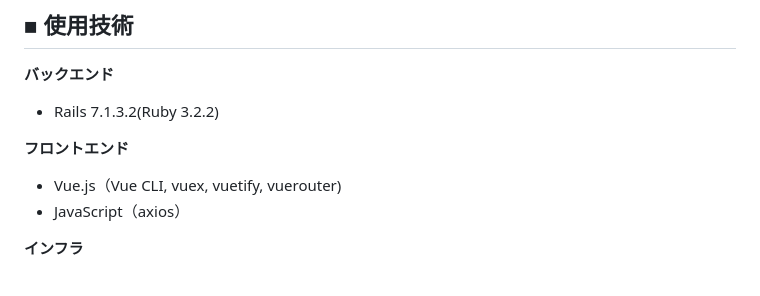
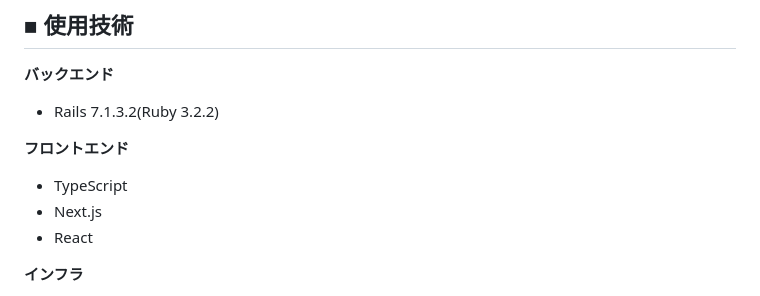
Before and after one commit to finn-raft/PomodoroNavi, a Markdown page: README.md, the part around the change. Rendered like a GitHub page.

Commit message:
使用技術：フロントエンドを変更

```diff
--- a/README.md
+++ b/README.md
@@ -55,8 +55,9 @@
 - Rails 7.1.3.2(Ruby 3.2.2)
 
 **フロントエンド**
-- Vue.js（Vue CLI, vuex, vuetify, vuerouter)
-- JavaScript（axios）
+- TypeScript
+- Next.js
+- React
 
 **インフラ**
 - Fly.io
```
